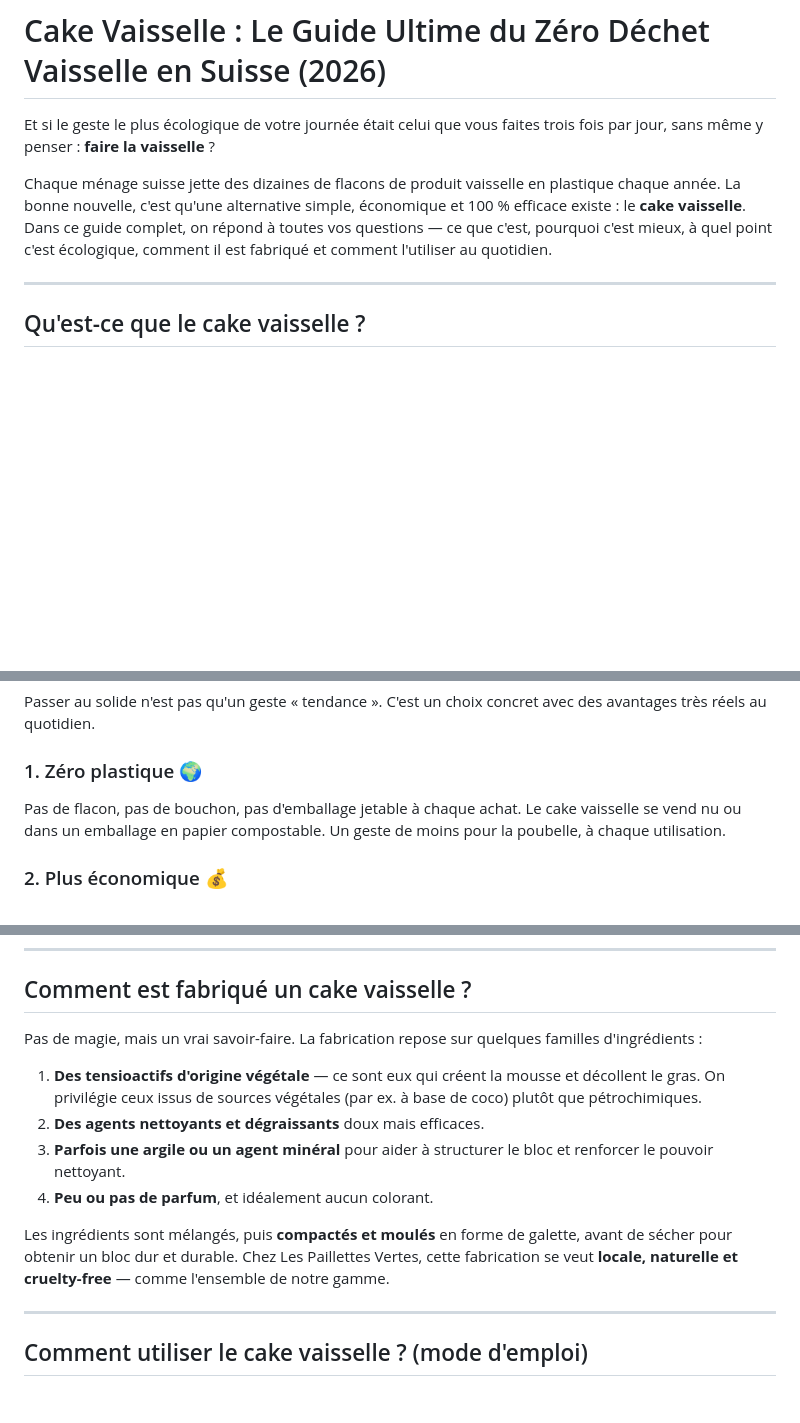
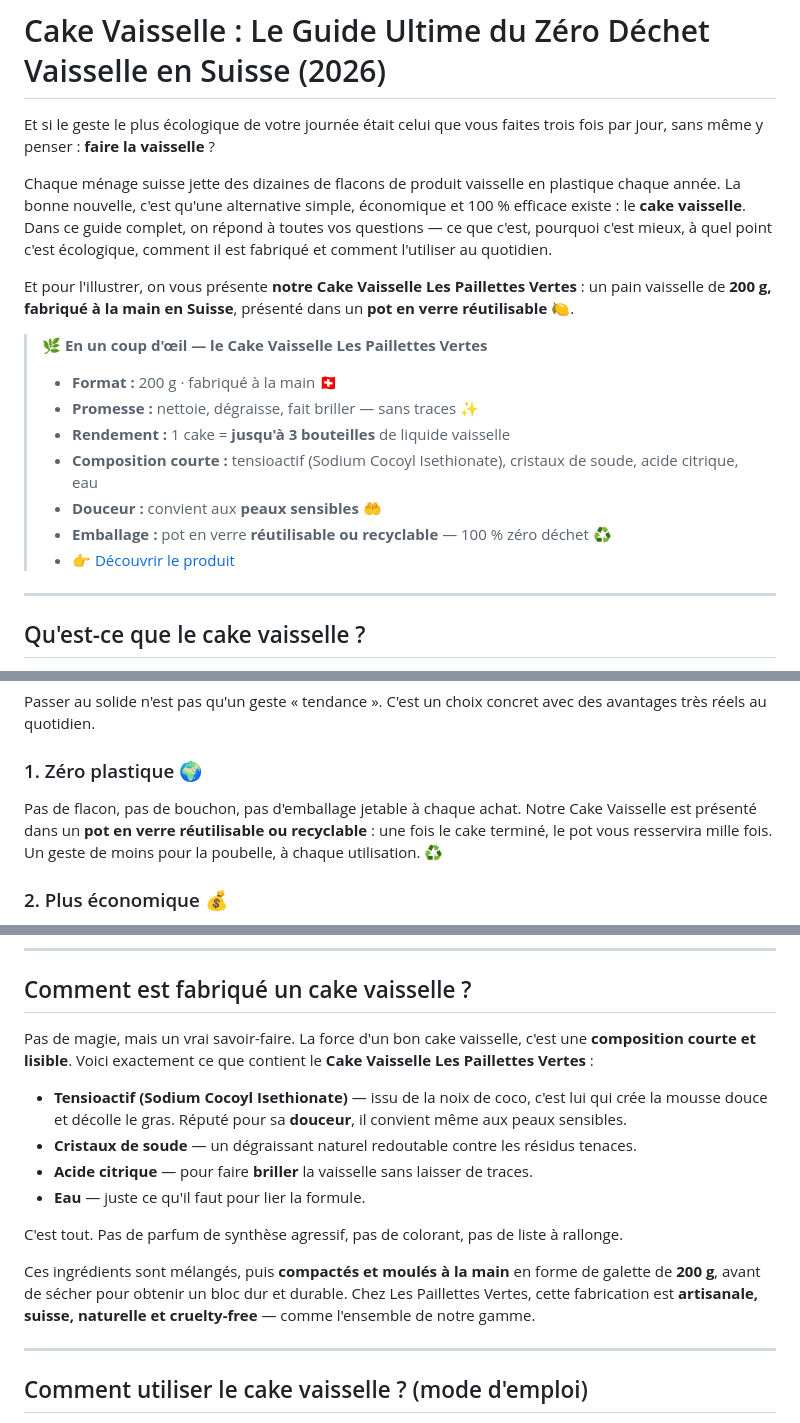
Before and after one commit to yuliiazakrytna-cyber/hello-world, a Markdown page: content-plan/blog/cake-vaisselle-guide-ultime-2026.md, 3 parts joined by grey strips. Drawn GitHub-style; blank space fills up the shorter version.

Commit message:
Anchor Cake Vaisselle article on the real Les Paillettes Vertes product
Add product spec box (200g, handmade, reusable glass pot), real INCI
ingredients (Sodium Cocoyl Isethionate, cristaux de soude, acide
citrique, eau) and correct packaging references to the glass jar.

```diff
--- a/content-plan/blog/cake-vaisselle-guide-ultime-2026.md
+++ b/content-plan/blog/cake-vaisselle-guide-ultime-2026.md
@@ -14,6 +14,17 @@ CTA produit : https://www.lespaillettesvertes.ch/produit/cake-vaisselle/
 Et si le geste le plus écologique de votre journée était celui que vous faites trois fois par jour, sans même y penser : **faire la vaisselle** ?
 
 Chaque ménage suisse jette des dizaines de flacons de produit vaisselle en plastique chaque année. La bonne nouvelle, c'est qu'une alternative simple, économique et 100 % efficace existe : le **cake vaisselle**. Dans ce guide complet, on répond à toutes vos questions — ce que c'est, pourquoi c'est mieux, à quel point c'est écologique, comment il est fabriqué et comment l'utiliser au quotidien.
+
+Et pour l'illustrer, on vous présente **notre Cake Vaisselle Les Paillettes Vertes** : un pain vaisselle de **200 g, fabriqué à la main en Suisse**, présenté dans un **pot en verre réutilisable** 🍋.
+
+> **🌿 En un coup d'œil — le Cake Vaisselle Les Paillettes Vertes**
+> - **Format :** 200 g · fabriqué à la main 🇨🇭
+> - **Promesse :** nettoie, dégraisse, fait briller — sans traces ✨
+> - **Rendement :** 1 cake = **jusqu'à 3 bouteilles** de liquide vaisselle
+> - **Composition courte :** tensioactif (Sodium Cocoyl Isethionate), cristaux de soude, acide citrique, eau
+> - **Douceur :** convient aux **peaux sensibles** 🤲
+> - **Emballage :** pot en verre **réutilisable ou recyclable** — 100 % zéro déchet ♻️
+> - 👉 [Découvrir le produit](https://www.lespaillettesvertes.ch/produit/cake-vaisselle/)
 
 ---
 
@@ -34,7 +45,7 @@ Un seul cake vaisselle remplace en moyenne **2 à 3 bouteilles** de liquide vais
 Passer au solide n'est pas qu'un geste « tendance ». C'est un choix concret avec des avantages très réels au quotidien.
 
 ### 1. Zéro plastique 🌍
-Pas de flacon, pas de bouchon, pas d'emballage jetable à chaque achat. Le cake vaisselle se vend nu ou dans un emballage en papier compostable. Un geste de moins pour la poubelle, à chaque utilisation.
+Pas de flacon, pas de bouchon, pas d'emballage jetable à chaque achat. Notre Cake Vaisselle est présenté dans un **pot en verre réutilisable ou recyclable** : une fois le cake terminé, le pot vous resservira mille fois. Un geste de moins pour la poubelle, à chaque utilisation. ♻️
 
 ### 2. Plus économique 💰
 Le liquide vaisselle, c'est en grande partie de l'**eau** (souvent plus de 80 %) que vous payez et transportez. Un cake vaisselle est **ultra-concentré** : pas d'eau ajoutée, donc plus de lavages pour votre argent. Sur l'année, un seul bloc remplace plusieurs bouteilles.
@@ -73,14 +84,16 @@ C'est sa raison d'être. L'impact se mesure sur tout le cycle de vie :
 
 ## Comment est fabriqué un cake vaisselle ?
 
-Pas de magie, mais un vrai savoir-faire. La fabrication repose sur quelques familles d'ingrédients :
+Pas de magie, mais un vrai savoir-faire. La force d'un bon cake vaisselle, c'est une **composition courte et lisible**. Voici exactement ce que contient le **Cake Vaisselle Les Paillettes Vertes** :
 
-1. **Des tensioactifs d'origine végétale** — ce sont eux qui créent la mousse et décollent le gras. On privilégie ceux issus de sources végétales (par ex. à base de coco) plutôt que pétrochimiques.
-2. **Des agents nettoyants et dégraissants** doux mais efficaces.
-3. **Parfois une argile ou un agent minéral** pour aider à structurer le bloc et renforcer le pouvoir nettoyant.
-4. **Peu ou pas de parfum**, et idéalement aucun colorant.
+- **Tensioactif (Sodium Cocoyl Isethionate)** — issu de la noix de coco, c'est lui qui crée la mousse douce et décolle le gras. Réputé pour sa **douceur**, il convient même aux peaux sensibles.
+- **Cristaux de soude** — un dégraissant naturel redoutable contre les résidus tenaces.
+- **Acide citrique** — pour faire **briller** la vaisselle sans laisser de traces.
+- **Eau** — juste ce qu'il faut pour lier la formule.
 
-Les ingrédients sont mélangés, puis **compactés et moulés** en forme de galette, avant de sécher pour obtenir un bloc dur et durable. Chez Les Paillettes Vertes, cette fabrication se veut **locale, naturelle et cruelty-free** — comme l'ensemble de notre gamme.
+C'est tout. Pas de parfum de synthèse agressif, pas de colorant, pas de liste à rallonge.
+
+Ces ingrédients sont mélangés, puis **compactés et moulés à la main** en forme de galette de **200 g**, avant de sécher pour obtenir un bloc dur et durable. Chez Les Paillettes Vertes, cette fabrication est **artisanale, suisse, naturelle et cruelty-free** — comme l'ensemble de notre gamme.
 
 ---
 
```
Also changed, not shown: other parts of content-plan/blog/cake-vaisselle-guide-ultime-2026.md (+1 -1 lines).
